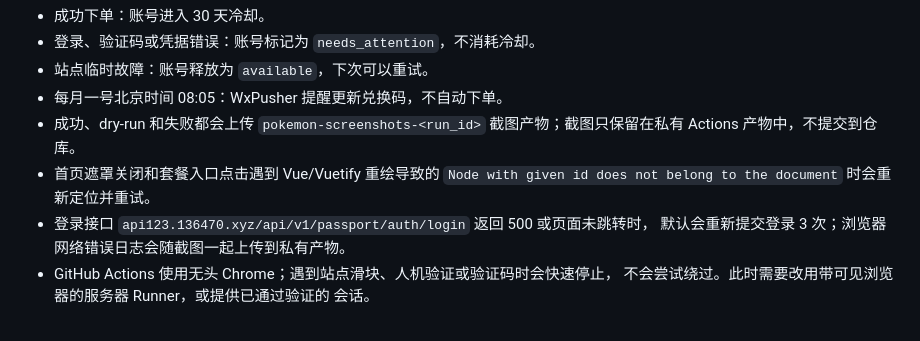
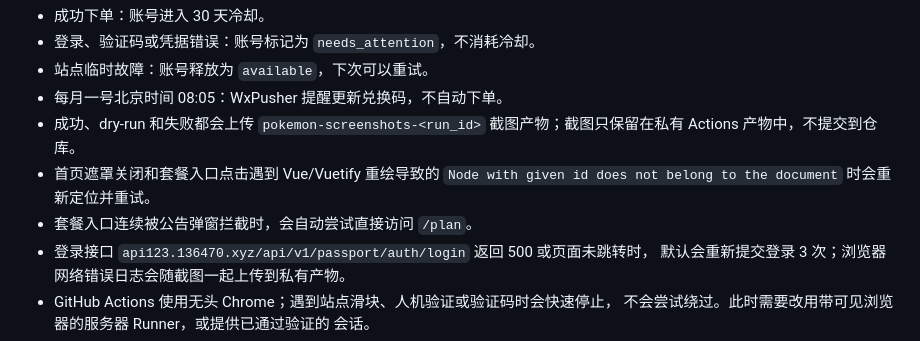
Before and after one commit to Augfif/pokemon_purchase, a Markdown page: DEPLOY.md, the part around the change. GitHub-like rendering.

Commit message:
Retry dashboard modal and add plan route fallback

```diff
--- a/DEPLOY.md
+++ b/DEPLOY.md
@@ -64,6 +64,7 @@ Docker 服务只监听本机端口 `127.0.0.1:18082`。Nginx 使用现有 `18364
 - 成功、dry-run 和失败都会上传 `pokemon-screenshots-<run_id>` 截图产物；截图只保留在私有 Actions 产物中，不提交到仓库。
 - 首页遮罩关闭和套餐入口点击遇到 Vue/Vuetify 重绘导致的
   `Node with given id does not belong to the document` 时会重新定位并重试。
+- 套餐入口连续被公告弹窗拦截时，会自动尝试直接访问 `/plan`。
 - 登录接口 `api123.136470.xyz/api/v1/passport/auth/login` 返回 500 或页面未跳转时，
   默认会重新提交登录 3 次；浏览器网络错误日志会随截图一起上传到私有产物。
 - GitHub Actions 使用无头 Chrome；遇到站点滑块、人机验证或验证码时会快速停止，
```
